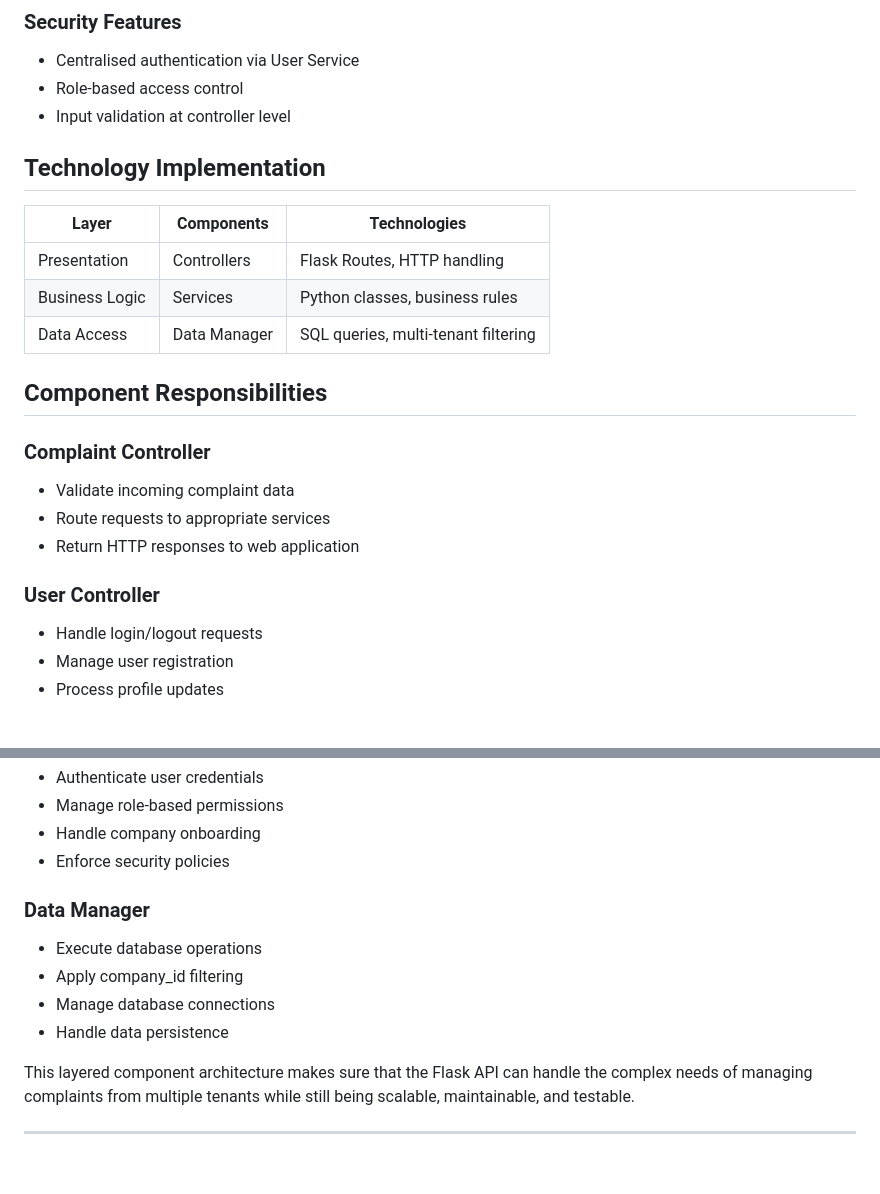
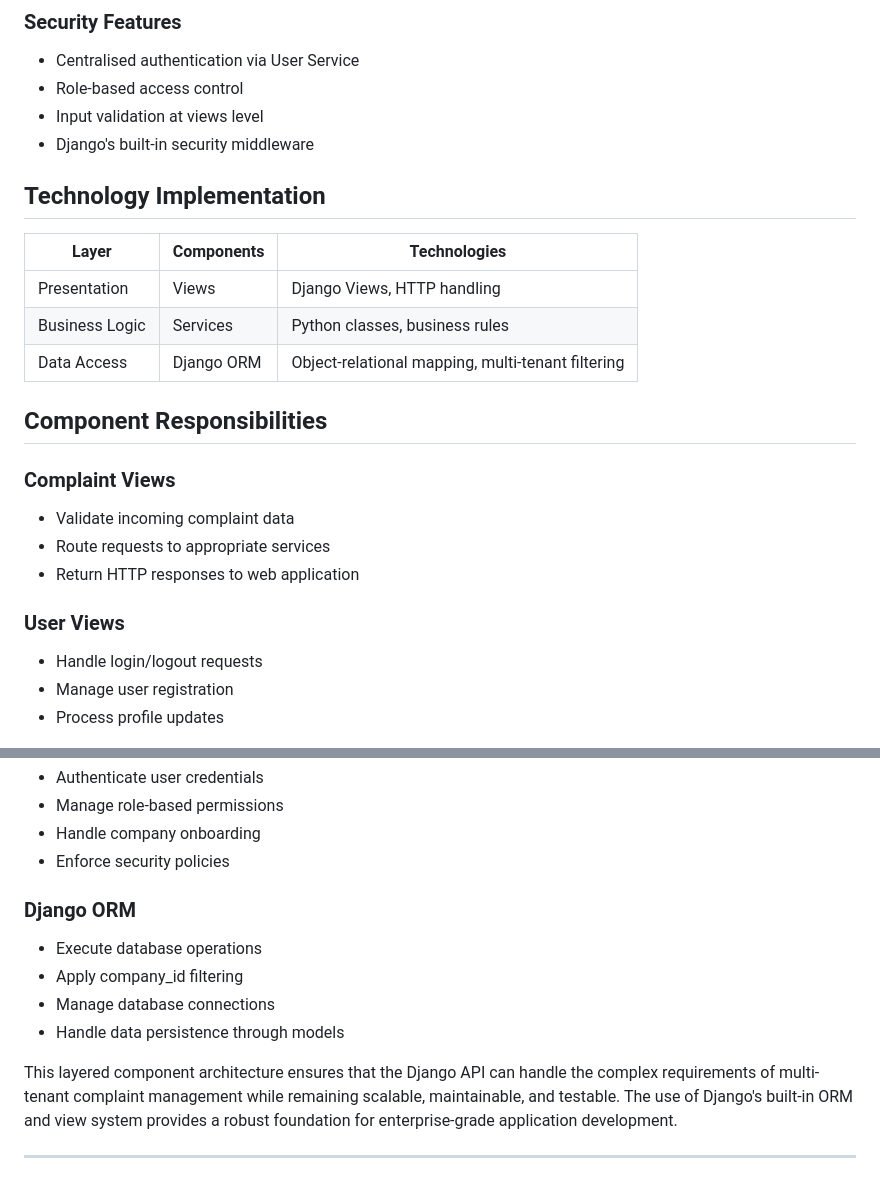
Before and after one commit to wholesomebocaj/SoftwareArchitecture-Development, a Markdown page: (C4 Lvl 3) Component Diagram.md, 2 parts joined by grey strips. Drawn GitHub-style.

```diff
--- a/(C4 Lvl 3) Component Diagram.md
+++ b/(C4 Lvl 3) Component Diagram.md
@@ -70,24 +71,25 @@ This component diagram shows how the Flask API container is put together on the
 ### Security Features
 - Centralised authentication via User Service
 - Role-based access control
-- Input validation at controller level
+- Input validation at views level
+- Django's built-in security middleware
 
 ## Technology Implementation
 
 | Layer | Components | Technologies |
 |-------|------------|--------------|
-| Presentation | Controllers | Flask Routes, HTTP handling |
+| Presentation | Views | Django Views, HTTP handling |
 | Business Logic | Services | Python classes, business rules |
-| Data Access | Data Manager | SQL queries, multi-tenant filtering |
+| Data Access | Django ORM | Object-relational mapping, multi-tenant filtering |
 
 ## Component Responsibilities
 
-### Complaint Controller
+### Complaint Views
 - Validate incoming complaint data
 - Route requests to appropriate services
 - Return HTTP responses to web application
 
-### User Controller
+### User Views
 - Handle login/logout requests
 - Manage user registration
 - Process profile updates
@@ -104,12 +106,12 @@ This component diagram shows how the Flask API container is put together on the
 - Handle company onboarding
 - Enforce security policies
 
-### Data Manager
+### Django ORM
 - Execute database operations
 - Apply company_id filtering
 - Manage database connections
-- Handle data persistence
+- Handle data persistence through models
 
-This layered component architecture makes sure that the Flask API can handle the complex needs of managing complaints from multiple tenants while still being scalable, maintainable, and testable.
+This layered component architecture ensures that the Django API can handle the complex requirements of multi-tenant complaint management while remaining scalable, maintainable, and testable. The use of Django's built-in ORM and view system provides a robust foundation for enterprise-grade application development.
 
 ---
```
Also changed, not shown: other parts of (C4 Lvl 3) Component Diagram.md (+17 -16 lines).
